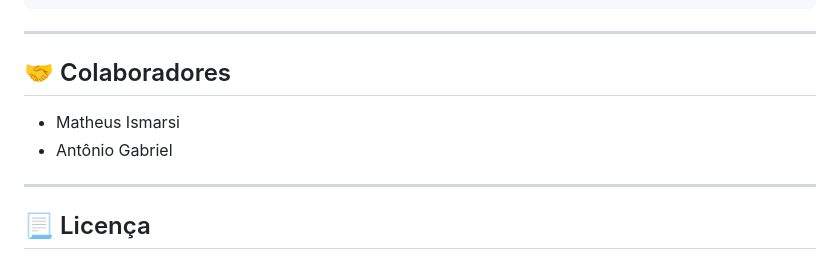
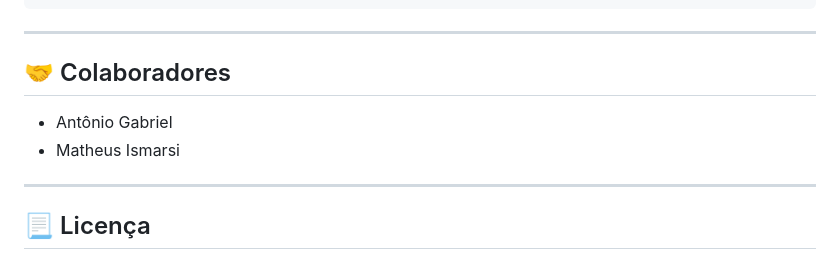
Before and after one commit to ismarsi-matheus/cyber-segurity-lock, a Markdown page: README.md, the part around the change. Drawn GitHub-style.

```diff
--- a/README.md
+++ b/README.md
@@ -77,8 +77,8 @@ git clone https://github.com/ismarsi-matheus/cyber-segurity-lock
 
 ## 🤝 Colaboradores
 
+- Antônio Gabriel
 - Matheus Ismarsi
-- Antônio Gabriel
 
 
 ---
```
